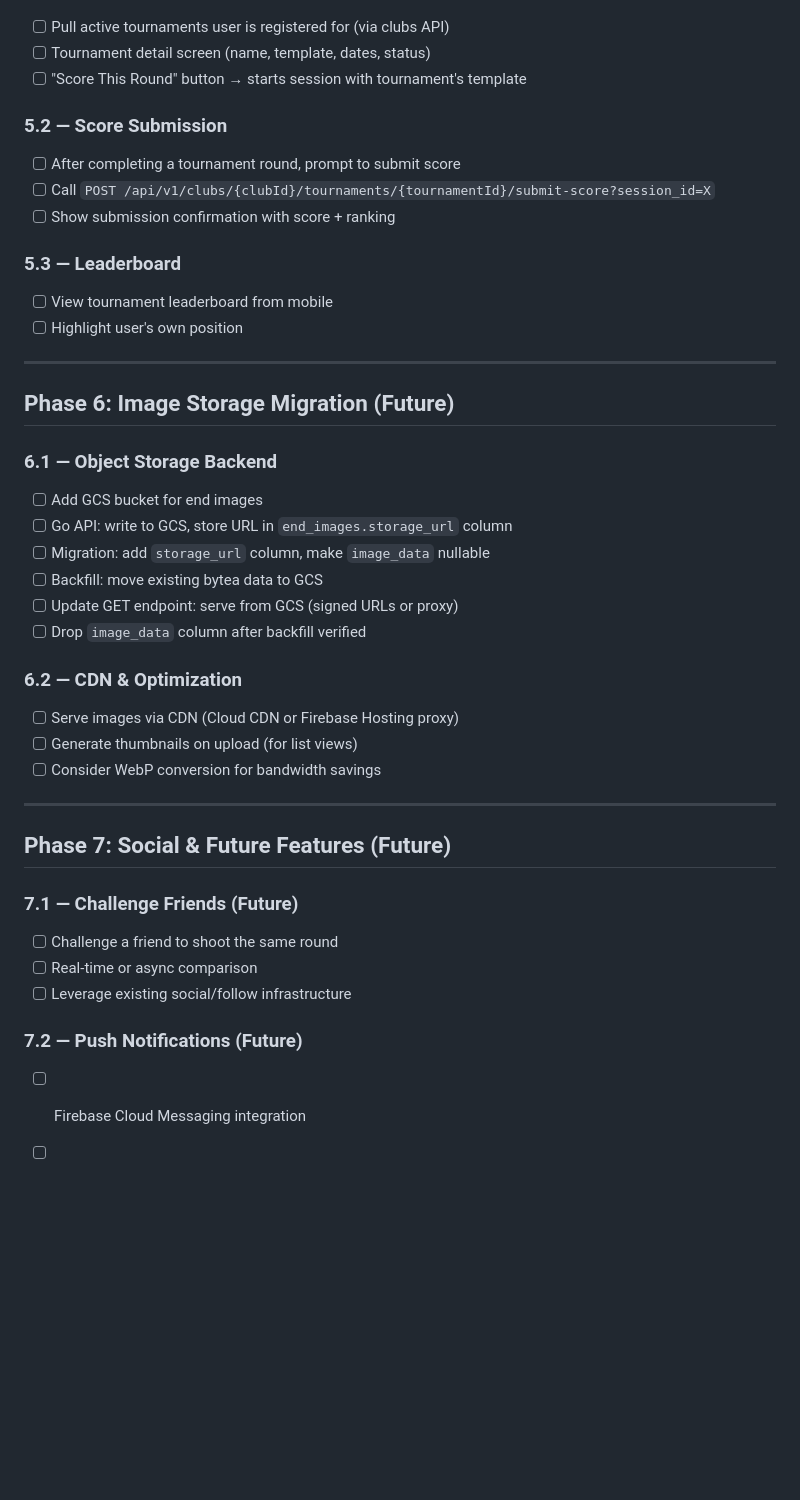
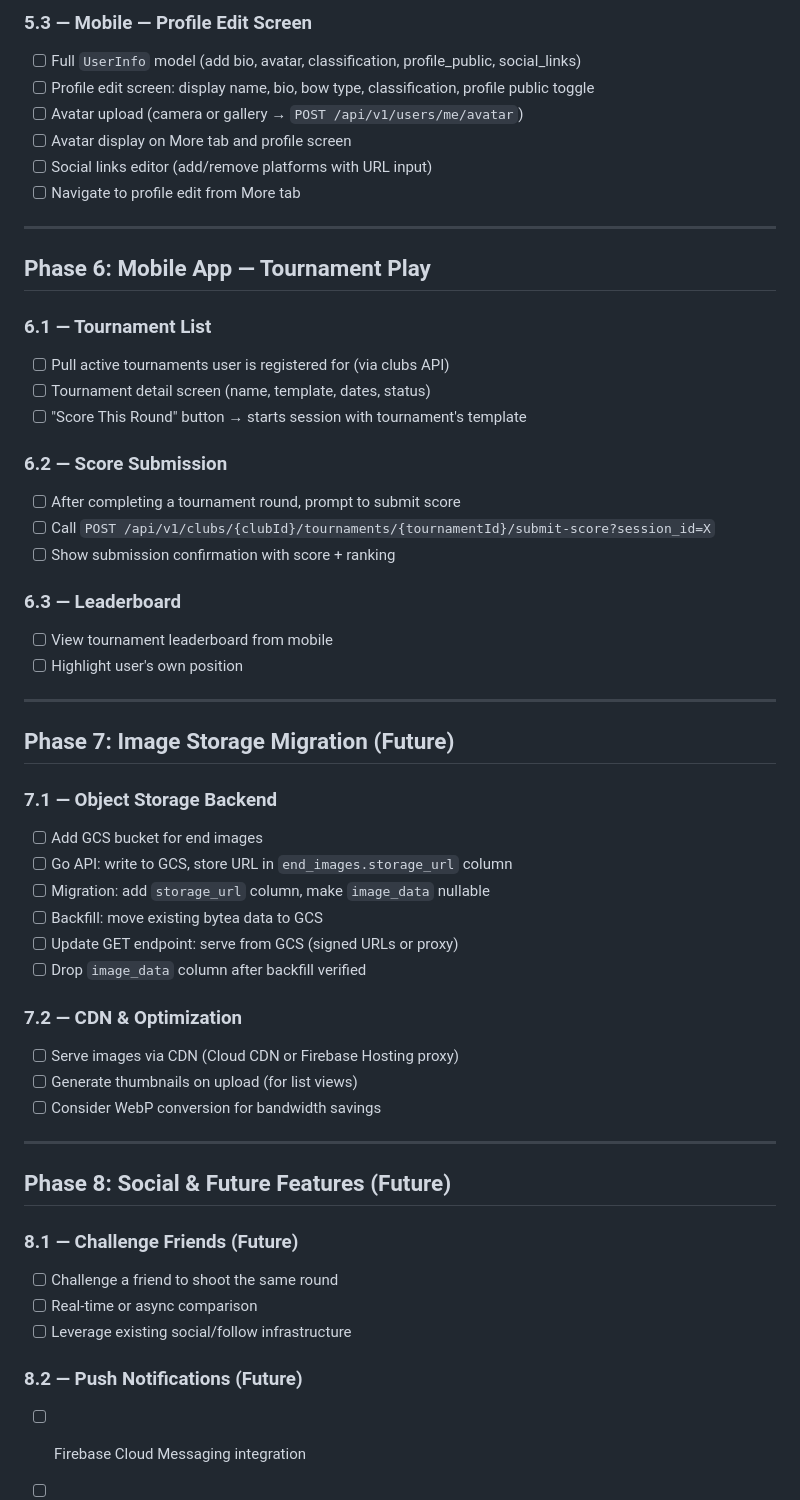
Before and after one commit to whtdrgn101/quiver-score, a Markdown page: ROADMAP-MOBILE.md, the part around one of its changes. Rendered like a GitHub page; blank space fills up the shorter version.

```diff
--- a/ROADMAP-MOBILE.md
+++ b/ROADMAP-MOBILE.md
@@ -152,24 +178,38 @@ Build a Flutter mobile app for offline-first round scoring and tournament play,
+### 5.3 — Mobile — Profile Edit Screen
+
+- [ ] Full `UserInfo` model (add bio, avatar, classification, profile_public, social_links)
+- [ ] Profile edit screen: display name, bio, bow type, classification, profile public toggle
+- [ ] Avatar upload (camera or gallery → `POST /api/v1/users/me/avatar`)
+- [ ] Avatar display on More tab and profile screen
+- [ ] Social links editor (add/remove platforms with URL input)
+- [ ] Navigate to profile edit from More tab
+
+---
+
+## Phase 6: Mobile App — Tournament Play
+
+### 6.1 — Tournament List
 
 - [ ] Pull active tournaments user is registered for (via clubs API)
 - [ ] Tournament detail screen (name, template, dates, status)
 - [ ] "Score This Round" button → starts session with tournament's template
 
-### 5.2 — Score Submission
+### 6.2 — Score Submission
 
 - [ ] After completing a tournament round, prompt to submit score
 - [ ] Call `POST /api/v1/clubs/{clubId}/tournaments/{tournamentId}/submit-score?session_id=X`
 - [ ] Show submission confirmation with score + ranking
 
-### 5.3 — Leaderboard
+### 6.3 — Leaderboard
 
 - [ ] View tournament leaderboard from mobile
 - [ ] Highlight user's own position
 
 ---
 
-## Phase 6: Image Storage Migration (Future)
+## Phase 7: Image Storage Migration (Future)
 
-### 6.1 — Object Storage Backend
+### 7.1 — Object Storage Backend
 
 - [ ] Add GCS bucket for end images
 - [ ] Go API: write to GCS, store URL in `end_images.storage_url` column
@@ -178,7 +218,7 @@ Build a Flutter mobile app for offline-first round scoring and tournament play,
 - [ ] Update GET endpoint: serve from GCS (signed URLs or proxy)
 - [ ] Drop `image_data` column after backfill verified
 
-### 6.2 — CDN & Optimization
+### 7.2 — CDN & Optimization
 
 - [ ] Serve images via CDN (Cloud CDN or Firebase Hosting proxy)
 - [ ] Generate thumbnails on upload (for list views)
@@ -186,15 +226,15 @@ Build a Flutter mobile app for offline-first round scoring and tournament play,
 
 ---
 
-## Phase 7: Social & Future Features (Future)
+## Phase 8: Social & Future Features (Future)
 
-### 7.1 — Challenge Friends (Future)
+### 8.1 — Challenge Friends (Future)
 
 - [ ] Challenge a friend to shoot the same round
 - [ ] Real-time or async comparison
 - [ ] Leverage existing social/follow infrastructure
 
-### 7.2 — Push Notifications (Future)
+### 8.2 — Push Notifications (Future)
 
 - [ ] Firebase Cloud Messaging integration
 - [ ] Tournament reminders, challenge notifications, personal record alerts
```
Also changed, not shown: other parts of ROADMAP-MOBILE.md (+50 -24 lines).
